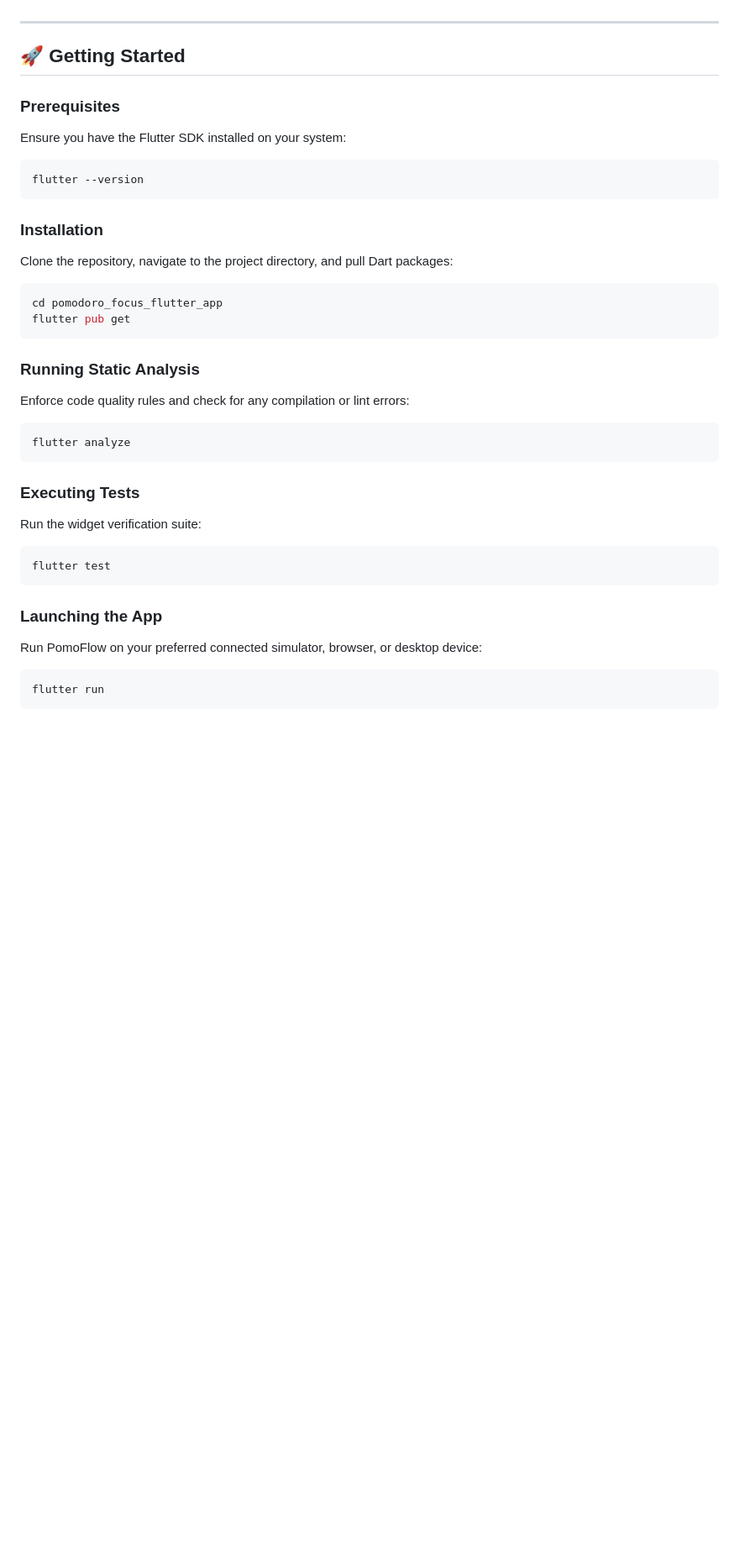
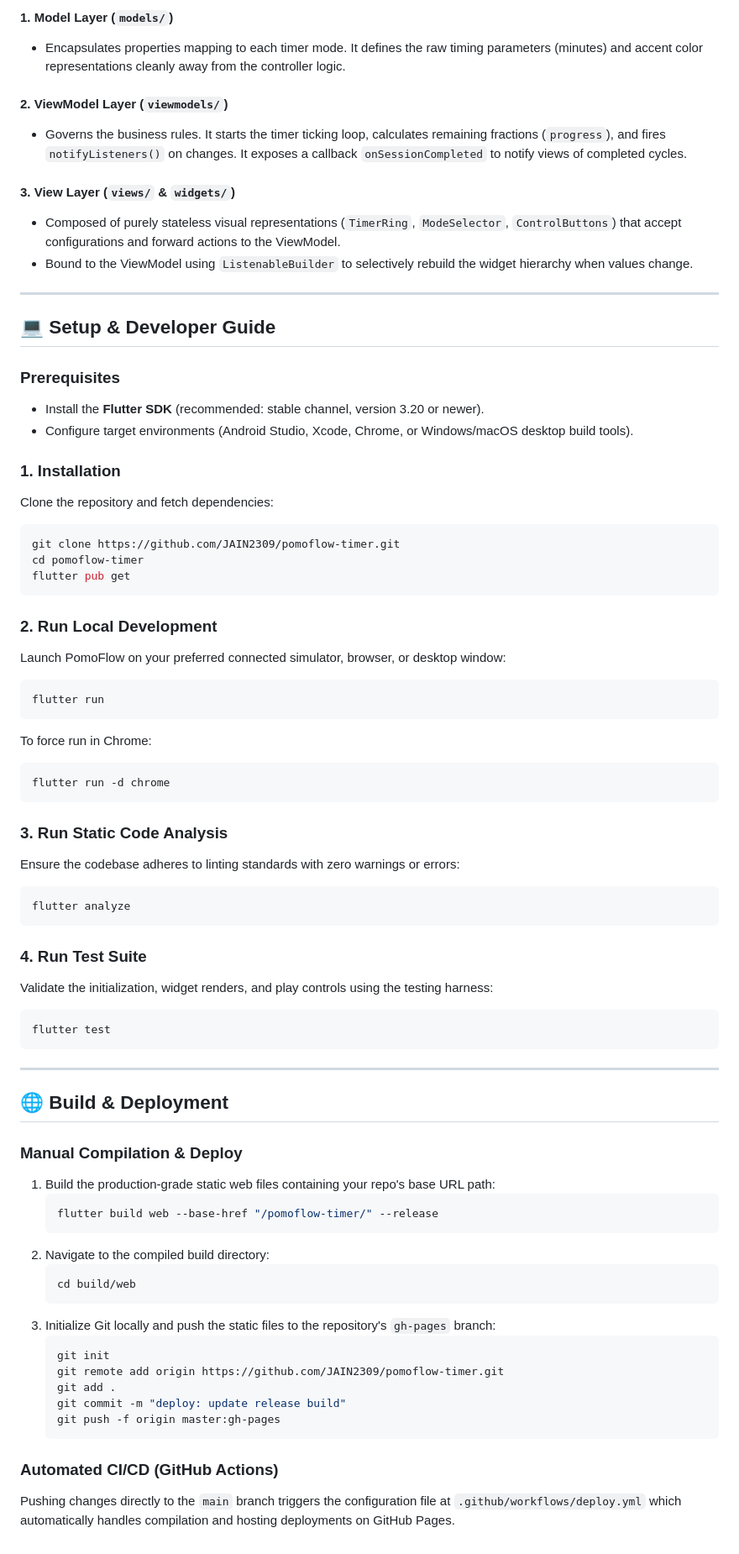
Before and after one commit to JAIN2309/pomoflow-timer, a Markdown page: README.md, the part around one of its changes. Shown at 84% size. Drawn GitHub-style; blank space fills up the shorter version.

````diff
--- a/README.md
+++ b/README.md
@@ -47,35 +64,72 @@ lib/
+#### 1. Model Layer (`models/`)
+- Encapsulates properties mapping to each timer mode. It defines the raw timing parameters (minutes) and accent color representations cleanly away from the controller logic.
+
+#### 2. ViewModel Layer (`viewmodels/`)
+- Governs the business rules. It starts the timer ticking loop, calculates remaining fractions (`progress`), and fires `notifyListeners()` on changes. It exposes a callback `onSessionCompleted` to notify views of completed cycles.
+
+#### 3. View Layer (`views/` & `widgets/`)
+- Composed of purely stateless visual representations (`TimerRing`, `ModeSelector`, `ControlButtons`) that accept configurations and forward actions to the ViewModel.
+- Bound to the ViewModel using `ListenableBuilder` to selectively rebuild the widget hierarchy when values change.
 
 ---
 
-## 🚀 Getting Started
+## 💻 Setup & Developer Guide
 
 ### Prerequisites
-Ensure you have the Flutter SDK installed on your system:
+- Install the **Flutter SDK** (recommended: stable channel, version 3.20 or newer).
+- Configure target environments (Android Studio, Xcode, Chrome, or Windows/macOS desktop build tools).
+
+### 1. Installation
+Clone the repository and fetch dependencies:
 ```bash
-flutter --version
-```
-
-### Installation
-Clone the repository, navigate to the project directory, and pull Dart packages:
-```bash
-cd pomodoro_focus_flutter_app
+git clone https://github.com/JAIN2309/pomoflow-timer.git
+cd pomoflow-timer
 flutter pub get
 ```
 
-### Running Static Analysis
-Enforce code quality rules and check for any compilation or lint errors:
+### 2. Run Local Development
+Launch PomoFlow on your preferred connected simulator, browser, or desktop window:
+```bash
+flutter run
+```
+To force run in Chrome:
+```bash
+flutter run -d chrome
+```
+
+### 3. Run Static Code Analysis
+Ensure the codebase adheres to linting standards with zero warnings or errors:
 ```bash
 flutter analyze
 ```
 
-### Executing Tests
-Run the widget verification suite:
+### 4. Run Test Suite
+Validate the initialization, widget renders, and play controls using the testing harness:
 ```bash
 flutter test
 ```
 
-### Launching the App
-Run PomoFlow on your preferred connected simulator, browser, or desktop device:
-```bash
-flutter run
-```
+---
+
+## 🌐 Build & Deployment
+
+### Manual Compilation & Deploy
+1. Build the production-grade static web files containing your repo's base URL path:
+   ```bash
+   flutter build web --base-href "/pomoflow-timer/" --release
+   ```
+2. Navigate to the compiled build directory:
+   ```bash
+   cd build/web
+   ```
+3. Initialize Git locally and push the static files to the repository's `gh-pages` branch:
+   ```bash
+   git init
+   git remote add origin https://github.com/JAIN2309/pomoflow-timer.git
+   git add .
+   git commit -m "deploy: update release build"
+   git push -f origin master:gh-pages
+   ```
+
+### Automated CI/CD (GitHub Actions)
+Pushing changes directly to the `main` branch triggers the configuration file at `.github/workflows/deploy.yml` which automatically handles compilation and hosting deployments on GitHub Pages.
````
Also changed, not shown: other parts of README.md (+50 -33 lines).
